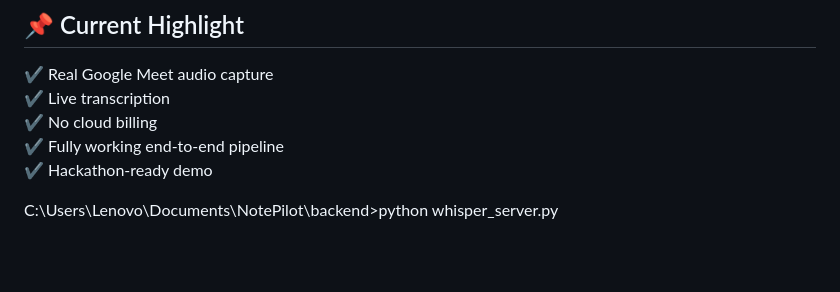
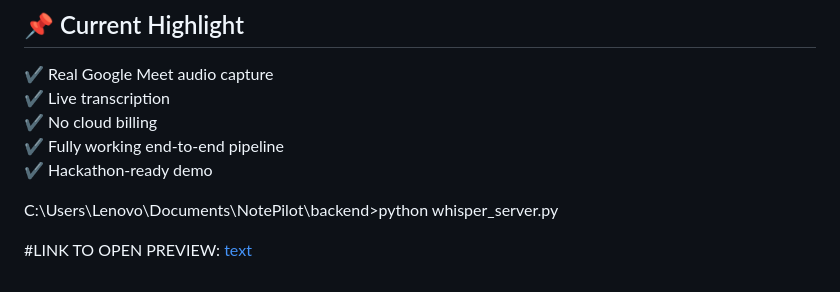
Before and after one commit to Shushant-556/NotePilot, a Markdown page: README.md, the part around the change. GitHub-like rendering; blank space fills up the shorter version.

Commit message:
README UPDATED PREVIEW LINK ADDED

```diff
--- a/README.md
+++ b/README.md
@@ -285,3 +285,6 @@ Built by a team of four as a hackathon project, focused on:
 
 
 C:\Users\Lenovo\Documents\NotePilot\backend>python whisper_server.py
+
+#LINK TO OPEN PREVIEW:
+[text](https://notepilot-demo.preview.emergentagent.com/)
```
